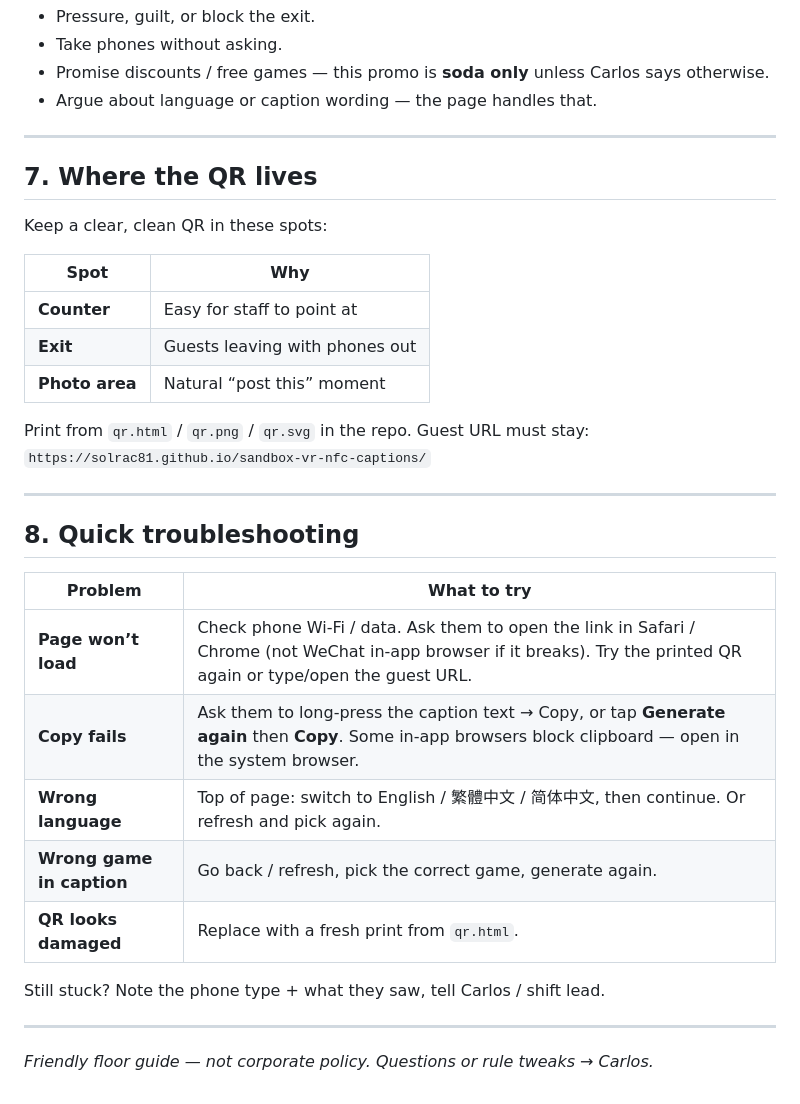
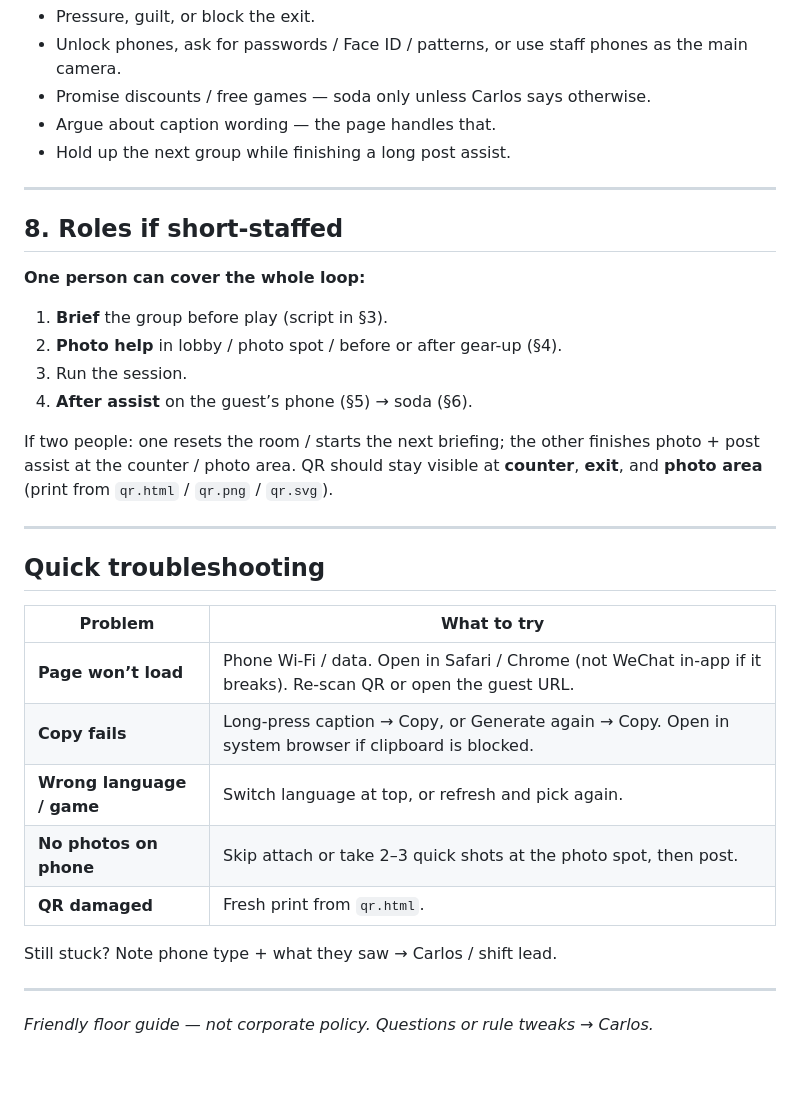
Before and after one commit to Solrac81/sandbox-vr-nfc-captions, a Markdown page: STAFF.md, the part around one of its changes. GitHub-like rendering; blank space fills up the shorter version.

```diff
--- a/STAFF.md
+++ b/STAFF.md
@@ -76,36 +117,35 @@ If they look rushed: “No pressure — the QR is also at the exit / photo area.
 - Pressure, guilt, or block the exit.
-- Take phones without asking.
-- Promise discounts / free games — this promo is **soda only** unless Carlos says otherwise.
-- Argue about language or caption wording — the page handles that.
+- Unlock phones, ask for passwords / Face ID / patterns, or use staff phones as the main camera.
+- Promise discounts / free games — soda only unless Carlos says otherwise.
+- Argue about caption wording — the page handles that.
+- Hold up the next group while finishing a long post assist.
 
 ---
 
-## 7. Where the QR lives
+## 8. Roles if short-staffed
 
-Keep a clear, clean QR in these spots:
+**One person can cover the whole loop:**
 
-| Spot | Why |
-|------|-----|
-| **Counter** | Easy for staff to point at |
-| **Exit** | Guests leaving with phones out |
-| **Photo area** | Natural “post this” moment |
+1. **Brief** the group before play (script in §3).
+2. **Photo help** in lobby / photo spot / before or after gear-up (§4).
+3. Run the session.
+4. **After assist** on the guest’s phone (§5) → soda (§6).
 
-Print from `qr.html` / `qr.png` / `qr.svg` in the repo. Guest URL must stay:
-`https://solrac81.github.io/sandbox-vr-nfc-captions/`
+If two people: one resets the room / starts the next briefing; the other finishes photo + post assist at the counter / photo area. QR should stay visible at **counter**, **exit**, and **photo area** (print from `qr.html` / `qr.png` / `qr.svg`).
 
 ---
 
-## 8. Quick troubleshooting
+## Quick troubleshooting
 
 | Problem | What to try |
 |---------|-------------|
-| **Page won’t load** | Check phone Wi‑Fi / data. Ask them to open the link in Safari / Chrome (not WeChat in-app browser if it breaks). Try the printed QR again or type/open the guest URL. |
-| **Copy fails** | Ask them to long-press the caption text → Copy, or tap **Generate again** then **Copy**. Some in-app browsers block clipboard — open in the system browser. |
-| **Wrong language** | Top of page: switch to English / 繁體中文 / 简体中文, then continue. Or refresh and pick again. |
-| **Wrong game in caption** | Go back / refresh, pick the correct game, generate again. |
-| **QR looks damaged** | Replace with a fresh print from `qr.html`. |
+| **Page won’t load** | Phone Wi‑Fi / data. Open in Safari / Chrome (not WeChat in-app if it breaks). Re-scan QR or open the guest URL. |
+| **Copy fails** | Long-press caption → Copy, or Generate again → Copy. Open in system browser if clipboard is blocked. |
+| **Wrong language / game** | Switch language at top, or refresh and pick again. |
+| **No photos on phone** | Skip attach or take 2–3 quick shots at the photo spot, then post. |
+| **QR damaged** | Fresh print from `qr.html`. |
 
-Still stuck? Note the phone type + what they saw, tell Carlos / shift lead.
+Still stuck? Note phone type + what they saw → Carlos / shift lead.
 
 ---
 
```
Also changed, not shown: other parts of STAFF.md (+68 -27 lines).
